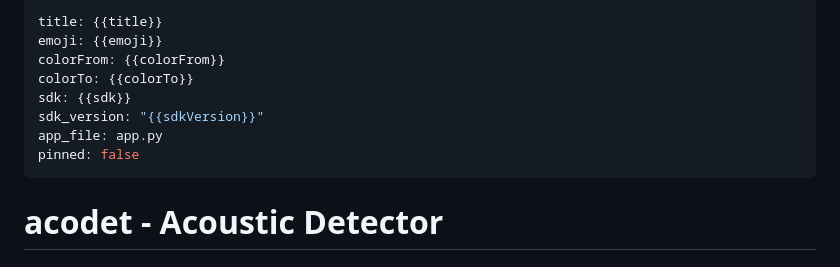
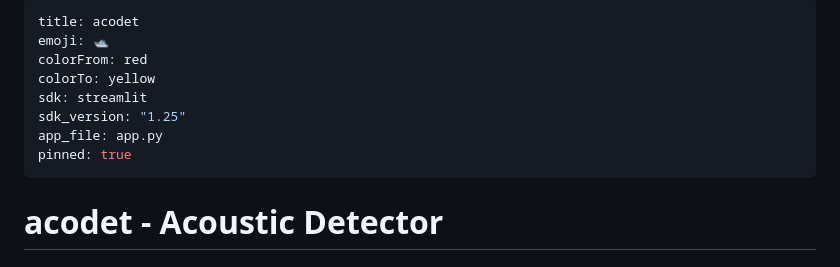
Before and after one commit to vskode/acodet, a Markdown page: README.md, the part around the change. GitHub-like rendering.

Commit message:
fix readme for huggingface

```diff
--- a/README.md
+++ b/README.md
@@ -1,12 +1,12 @@
 ---
-title: {{title}}
-emoji: {{emoji}}
-colorFrom: {{colorFrom}}
-colorTo: {{colorTo}}
-sdk: {{sdk}}
-sdk_version: "{{sdkVersion}}"
+title: acodet
+emoji: 🛥
+colorFrom: red
+colorTo: yellow
+sdk: streamlit
+sdk_version: "1.25"
 app_file: app.py
-pinned: false
+pinned: true
 ---
 
 # **acodet** - **Aco**ustic **Det**ector
```
